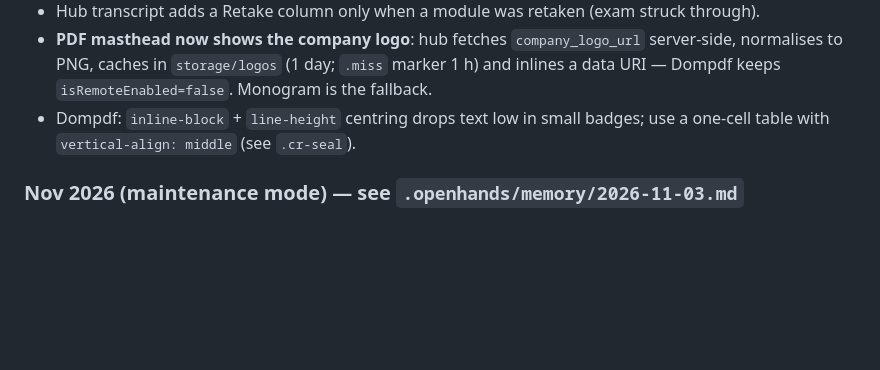
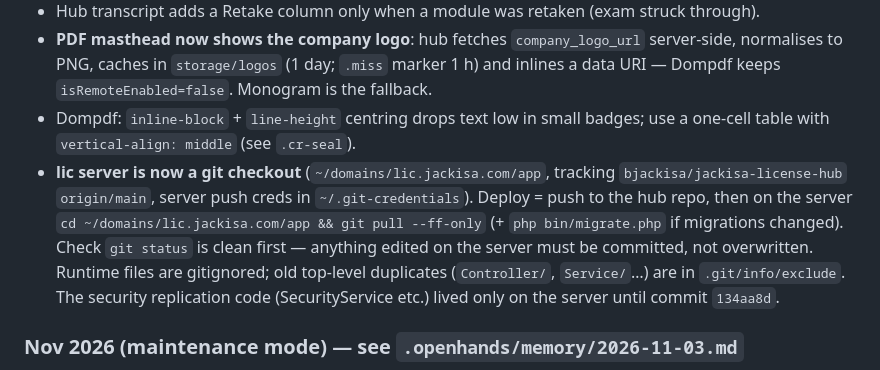
Before and after one commit to bjackisa/jackisa-office-app, a Markdown page: .openhands/memory/MEMORY.md, the part around the change. GitHub-like rendering; blank space fills up the shorter version.

Commit message:
docs(memory): lic server is a git checkout of jackisa-license-hub; deploy via git pull
Co-Authored-By: Claude Opus 5.5 <noreply@anthropic.com>

```diff
--- a/.openhands/memory/MEMORY.md
+++ b/.openhands/memory/MEMORY.md
@@ -423,6 +423,14 @@ See `.openhands/memory/2026-11-01.md`. Headlines:
   data URI — Dompdf keeps `isRemoteEnabled=false`. Monogram is the fallback.
 - Dompdf: `inline-block` + `line-height` centring drops text low in small badges; use a
   one-cell table with `vertical-align: middle` (see `.cr-seal`).
+- **lic server is now a git checkout** (`~/domains/lic.jackisa.com/app`, tracking
+  `bjackisa/jackisa-license-hub` `origin/main`, server push creds in `~/.git-credentials`).
+  Deploy = push to the hub repo, then on the server `cd ~/domains/lic.jackisa.com/app &&
+  git pull --ff-only` (+ `php bin/migrate.php` if migrations changed). Check `git status` is
+  clean first — anything edited on the server must be committed, not overwritten. Runtime
+  files are gitignored; old top-level duplicates (`Controller/`, `Service/`…) are in
+  `.git/info/exclude`. The security replication code (SecurityService etc.) lived only on
+  the server until commit `134aa8d`.
 
 ### Nov 2026 (maintenance mode) — see `.openhands/memory/2026-11-03.md`
 - **Next.js 16 renamed `middleware.ts` → `proxy.ts`** (export `proxy`, Node.js
```
